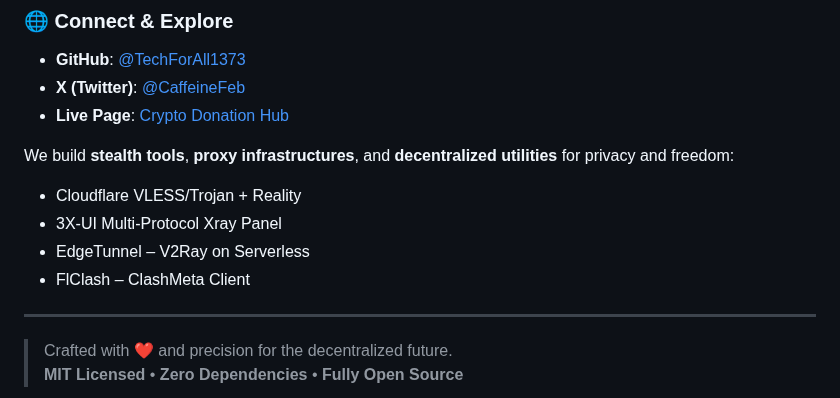
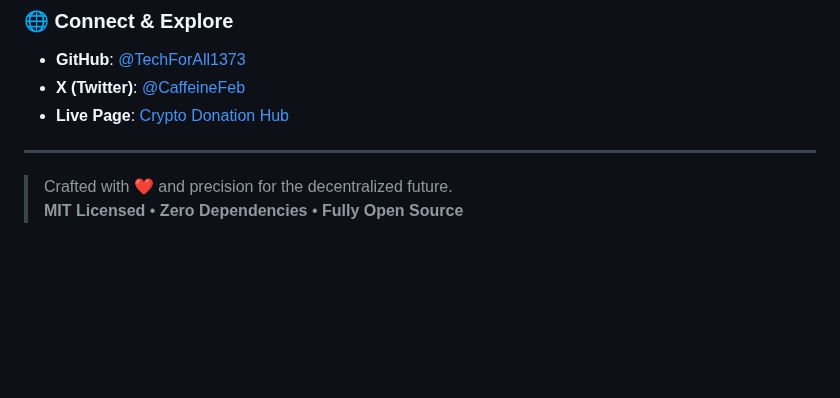
Before and after one commit to TechForAll1373/Nexus-Core-Stealth-Links, a Markdown page: README.md, the part around the change. Rendered like a GitHub page; blank space fills up the shorter version.

```diff
--- a/README.md
+++ b/README.md
@@ -2277,12 +2277,6 @@ Hoosha isn’t just another search tool—it’s your **cognitive partner** in n
 - **X (Twitter)**: [@CaffeineFeb](https://twitter.com/CaffeineFeb)
 - **Live Page**: [Crypto Donation Hub](https://techforall1373.github.io/CryptoDonation-Hub/)
 
-We build **stealth tools**, **proxy infrastructures**, and **decentralized utilities** for privacy and freedom:
-- Cloudflare VLESS/Trojan + Reality
-- 3X-UI Multi-Protocol Xray Panel
-- EdgeTunnel – V2Ray on Serverless
-- FlClash – ClashMeta Client
-
 ---
 
 > Crafted with ❤️ and precision for the decentralized future.
```
